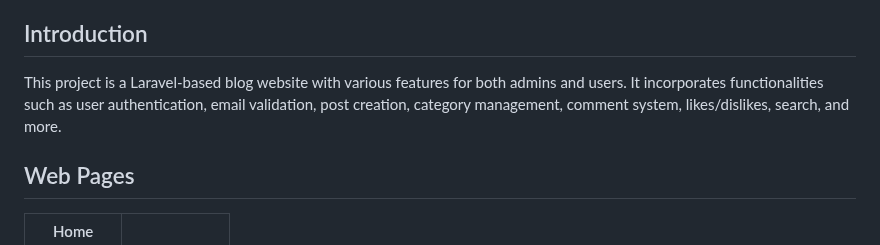
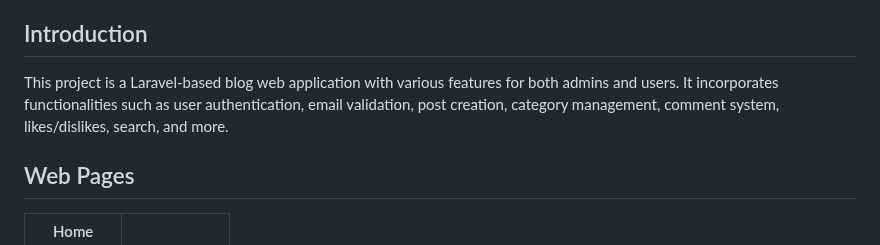
Before and after one commit to zaimabdullah/laravel-10-blog, a Markdown page: README.md, the part around the change. Rendered like a GitHub page.

```diff
--- a/README.md
+++ b/README.md
@@ -11,7 +11,7 @@ Welcome to Laravel blog! This is Laravel 10 blog project with [Filament PHP](htt
 - [Contact](#contact)
 
 ## Introduction
-This project is a Laravel-based blog website with various features for both admins and users. It incorporates functionalities such as user authentication, email validation, post creation, category management, comment system, likes/dislikes, search, and more.
+This project is a Laravel-based blog web application with various features for both admins and users. It incorporates functionalities such as user authentication, email validation, post creation, category management, comment system, likes/dislikes, search, and more.
 
 ## Web Pages
 |  Home                             |                            |
```
